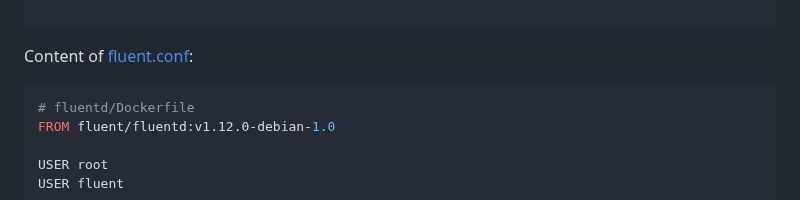
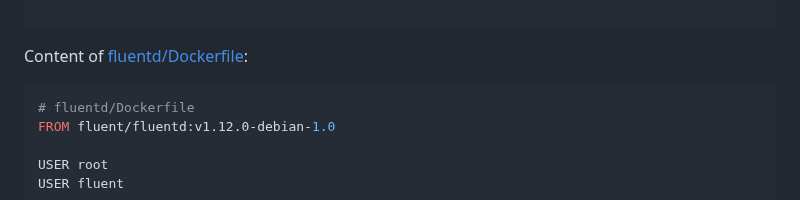
Before and after one commit to pfeifer-j/CC-24-25_NutriNube, a Markdown page: documentation/milestone3/milestone3.md, the part around the change. GitHub-like rendering.

````diff
--- a/documentation/milestone3/milestone3.md
+++ b/documentation/milestone3/milestone3.md
@@ -171,7 +171,7 @@ Content of [fluent.conf](../../fluentd/conf/fluent.conf):
 
 ```
 
-Content of [fluent.conf](../../fluentd/Dockerfile):
+Content of [fluentd/Dockerfile](../../fluentd/Dockerfile):
 ```yaml
 # fluentd/Dockerfile
 FROM fluent/fluentd:v1.12.0-debian-1.0
````
